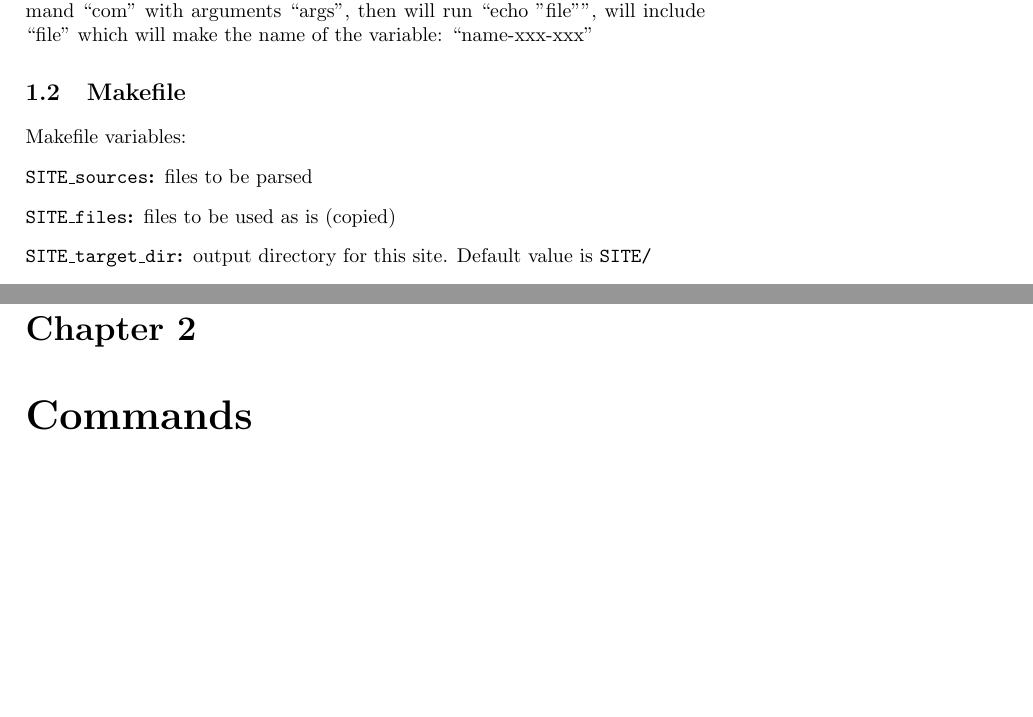
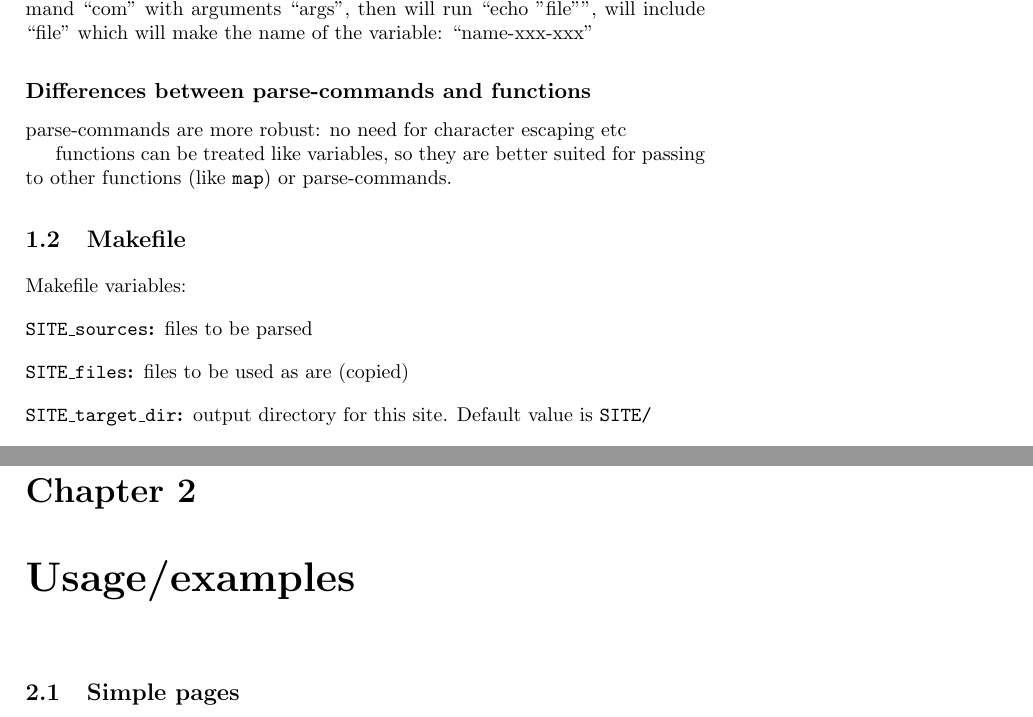
Before and after one commit to EelVex/shsite2, a LaTeX book (shsite2-manual.tex): two parts of pages 5 and 7 of 15 before the commit and two parts of pages 5 and 7 of 13 after it, joined at a grey line, cut so that both start at the same text, the shorter picture padded with empty space. Compiled offline with pdfLaTeX.

Commit message:
more notes

```diff
--- a/shsite2-manual.tex
+++ b/shsite2-manual.tex
@@ -34,6 +34,14 @@
 	will first run command ``com'' with arguments ``args'', then will run ``echo "file"'', will include ``file''
 	which will make the name of the variable: ``name-xxx-xxx''
 
+	\subsection{Differences between parse-commands and functions} % {{{
+		parse-commands are more robust: no need for character escaping etc
+
+		functions can be treated like variables, so they are better
+		suited for passing to other functions (like \texttt{map}) or parse-commands.
+
+	% }}}
+
 % }}} variables, commands and functions
 
 
@@ -42,7 +50,7 @@
 Makefile variables:
 \begin{description}
 \item[\texttt{SITE\_sources}:] files to be parsed
-\item[\texttt{SITE\_files}:] files to be used as is (copied)
+\item[\texttt{SITE\_files}:] files to be used as are (copied)
 \item[\texttt{SITE\_target\_dir}:] output directory for this site. Default value is \texttt{SITE/}
 \item[\texttt{SITE\_indexes}:] files used for indexing and site-map. Default value is to point to \texttt{SITE\_sources}.
 \end{description}
@@ -61,3 +69,9 @@ endef
 
 % }}} makefile
 
+
+% }}}
+
+\chapter{Usage/examples} % {{{
+
+	\section{Simple pages} % {{{
```
Also changed, not shown: shsite2-manual.tex (26 more changed lines). Lines whose indentation alone changed are shown as unchanged.
